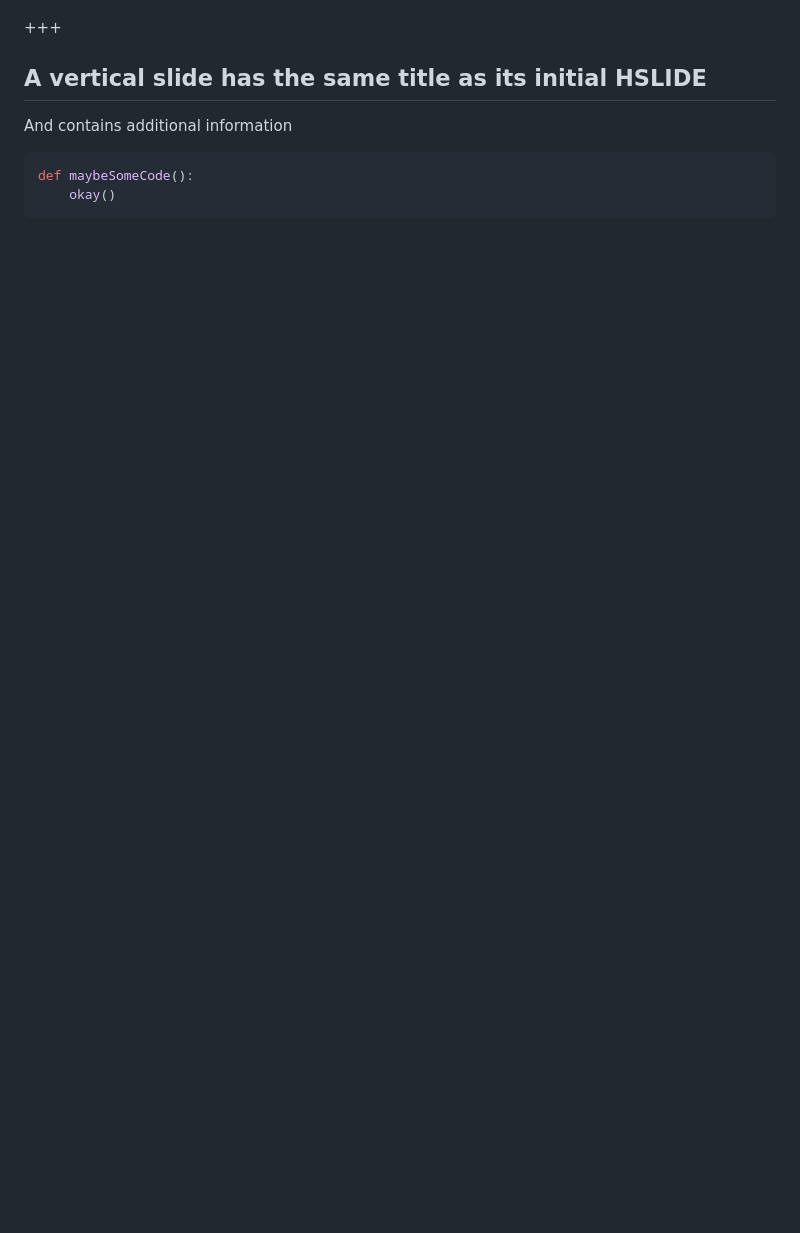
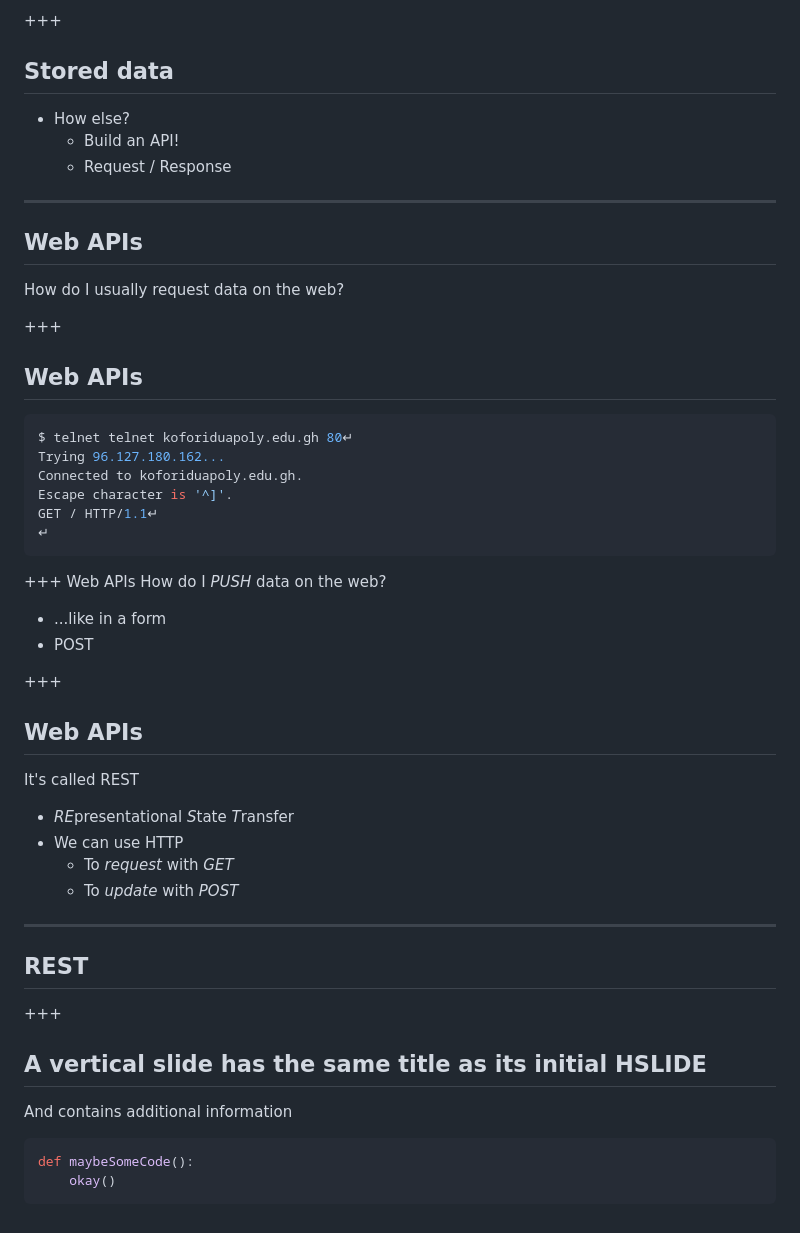
Before and after one commit to glblcd/material, a Markdown page: intro-to-web-apis/PITCHME.md, the part around one of its changes. GitHub-like rendering; blank space fills up the shorter version.

````diff
--- a/intro-to-web-apis/PITCHME.md
+++ b/intro-to-web-apis/PITCHME.md
@@ -10,3 +39,39 @@
++++
+## Stored data
+* How else?
+  * Build an API!
+  * Request / Response
+
+---
+## Web APIs
+How do I usually request data on the web?
+
++++
+## Web APIs
+```sh
+$ telnet telnet koforiduapoly.edu.gh 80↵
+Trying 96.127.180.162...
+Connected to koforiduapoly.edu.gh.
+Escape character is '^]'.
+GET / HTTP/1.1↵
+↵
+```
+
++++ Web APIs
+How do I *PUSH* data on the web?
+* ...like in a form
+* POST
+
++++
+## Web APIs
+It's called REST
+* *RE*presentational *S*tate *T*ransfer
+* We can use HTTP
+  * To *request* with *GET*
+  * To *update* with *POST*
+
+---
+## REST
 
 +++
 ## A vertical slide has the same title as its initial HSLIDE
````
Also changed, not shown: other parts of intro-to-web-apis/PITCHME.md (+35 -6 lines), assets/img/weather-512.png (added).
